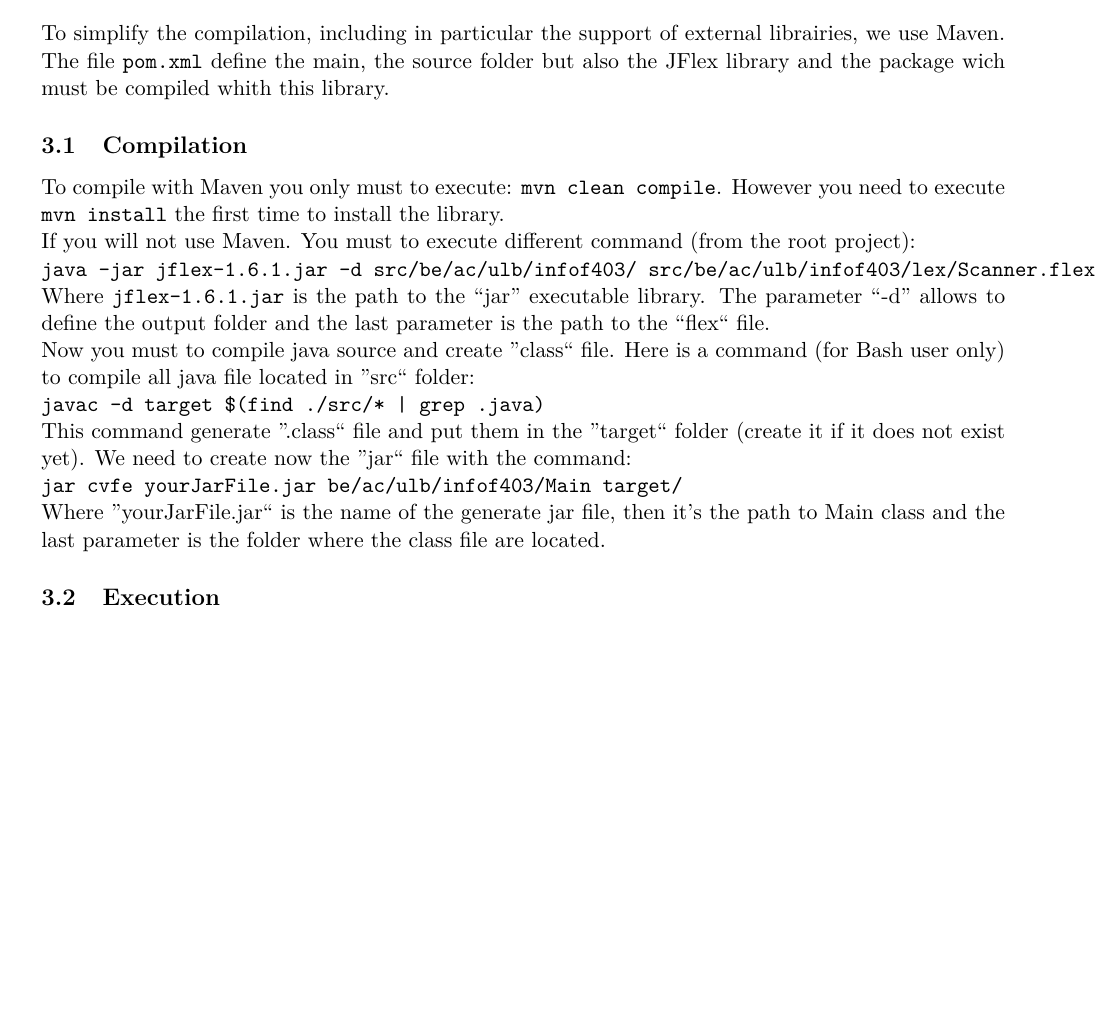
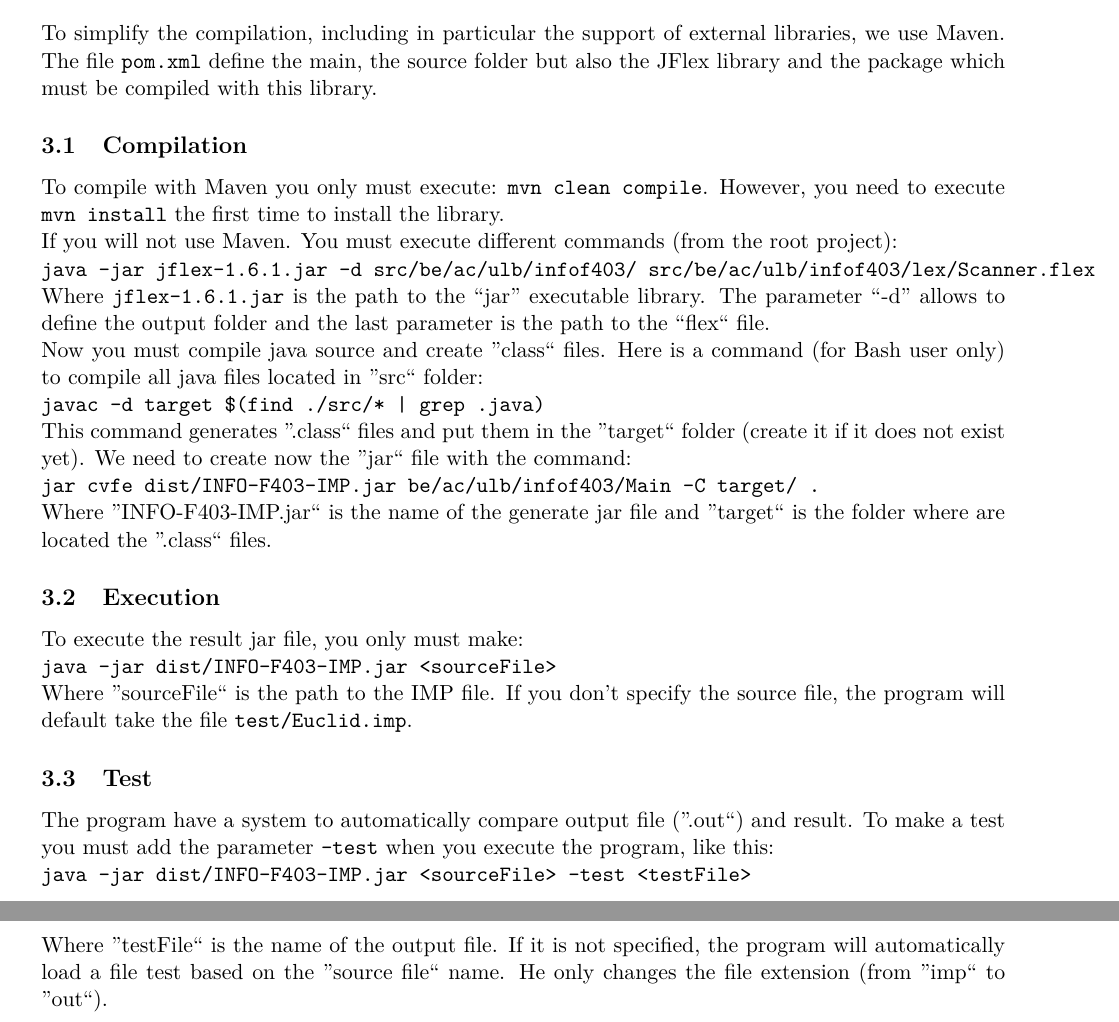
Before and after one commit to denishoornaert/INFO-F403-IMP, a LaTeX document (doc/Repport.tex): part of page 3 of 3 before the commit and two parts of pages 3 and 4 of 4 after it, the two joined at a grey line, cut so that both start at the same text, the shorter picture padded with empty space. Compiled offline with pdfLaTeX.

Commit message:
Fix some errors in Repport about compilation + Add executable

```diff
--- a/doc/Repport.tex
+++ b/doc/Repport.tex
@@ -94,22 +94,29 @@
     \lstinputlisting{../test/Sort.imp}
 
 \section{How to set up the project}
-  To simplify the compilation, including in particular the support of external librairies, we use Maven.  The file \verb|pom.xml| define the main, the source folder but also the JFlex library and the package wich must be compiled whith this library.
+  To simplify the compilation, including in particular the support of external libraries, we use Maven.  The file \verb|pom.xml| define the main, the source folder but also the JFlex library and the package which must be compiled with this library.
 
   \subsection{Compilation}
-    To compile with Maven you only must to execute: \verb|mvn clean compile|.  However you need to execute \verb|mvn install| the first time to install the library.\\
-    If you will not use Maven.  You must to execute different command (from the root project):\\
+    To compile with Maven you only must execute: \verb|mvn clean compile|.  However, you need to execute \verb|mvn install| the first time to install the library.\\
+    If you will not use Maven.  You must execute different commands (from the root project):\\
     \verb|java -jar jflex-1.6.1.jar -d src/be/ac/ulb/infof403/ src/be/ac/ulb/infof403/lex/Scanner.flex|\\
     Where \verb|jflex-1.6.1.jar| is the path to the ``jar'' executable library.  The parameter ``-d'' allows to define the output folder and the last parameter is the path to the ``flex`` file.\\
-    Now you must to compile java source and create ''class`` file.  Here is a command (for Bash user only) to compile all java file located in ''src`` folder:\\
+    Now you must compile java source and create ''class`` files.  Here is a command (for Bash user only) to compile all java files located in ''src`` folder:\\
     \verb=javac -d target $(find ./src/* | grep .java)=\\
-    This command generate ''.class`` file and put them in the ''target`` folder (create it if it does not exist yet).  We need to create now the ''jar`` file with the command:\\
-    \verb|jar cvfe yourJarFile.jar be/ac/ulb/infof403/Main target/|\\
-    Where ''yourJarFile.jar`` is the name of the generate jar file, then it's the path to Main class and the last parameter is the folder where the class file are located.
+    This command generates ''.class`` files and put them in the ''target`` folder (create it if it does not exist yet).  We need to create now the ''jar`` file with the command:\\
+    \verb|jar cvfe dist/INFO-F403-IMP.jar be/ac/ulb/infof403/Main -C target/ .|\\
+    Where ''INFO-F403-IMP.jar`` is the name of the generate jar file and ''target`` is the folder where are located the ''.class`` files.
 
 
   \subsection{Execution}
+    To execute the result jar file, you only must make:\\
+    \verb|java -jar dist/INFO-F403-IMP.jar <sourceFile>|\\
+    Where ''sourceFile`` is the path to the IMP file.  If you don't specify the source file, the program will default take the file \verb|test/Euclid.imp|.
 
+  \subsection{Test}
+    The program have a system to automatically compare output file (''.out``) and result.  To make a test you must add the parameter \verb|-test| when you execute the program, like this:\\
+    \verb|java -jar dist/INFO-F403-IMP.jar <sourceFile> -test <testFile>|\\
+    Where ''testFile`` is the name of the output file.  If it is not specified, the program will automatically load a file test based on the ''source file`` name.  He only changes the file extension (from ''imp`` to ''out``).
 
 
 \end{document}
```
Also changed, not shown: doc/Repport.pdf, 2 other files.
